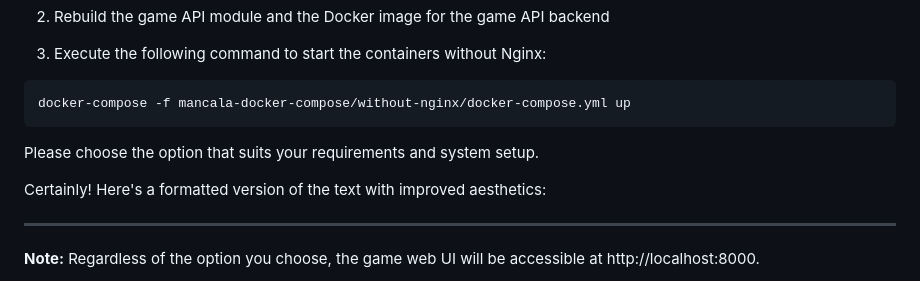
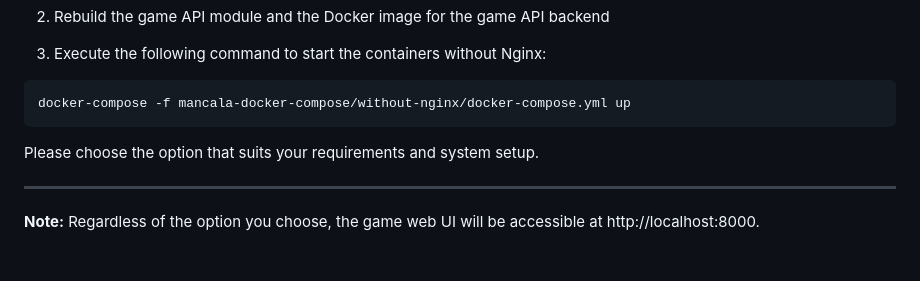
Before and after one commit to Helvetto/GamesProject, a Markdown page: Readme.md, the part around the change. Drawn GitHub-style; blank space fills up the shorter version.

```diff
--- a/Readme.md
+++ b/Readme.md
@@ -102,8 +102,6 @@ docker-compose -f mancala-docker-compose/without-nginx/docker-compose.yml up
 
 Please choose the option that suits your requirements and system setup.
 
-Certainly! Here's a formatted version of the text with improved aesthetics:
-
 ---
 
 **Note:** Regardless of the option you choose, the game web UI will be accessible at http://localhost:8000.
```
